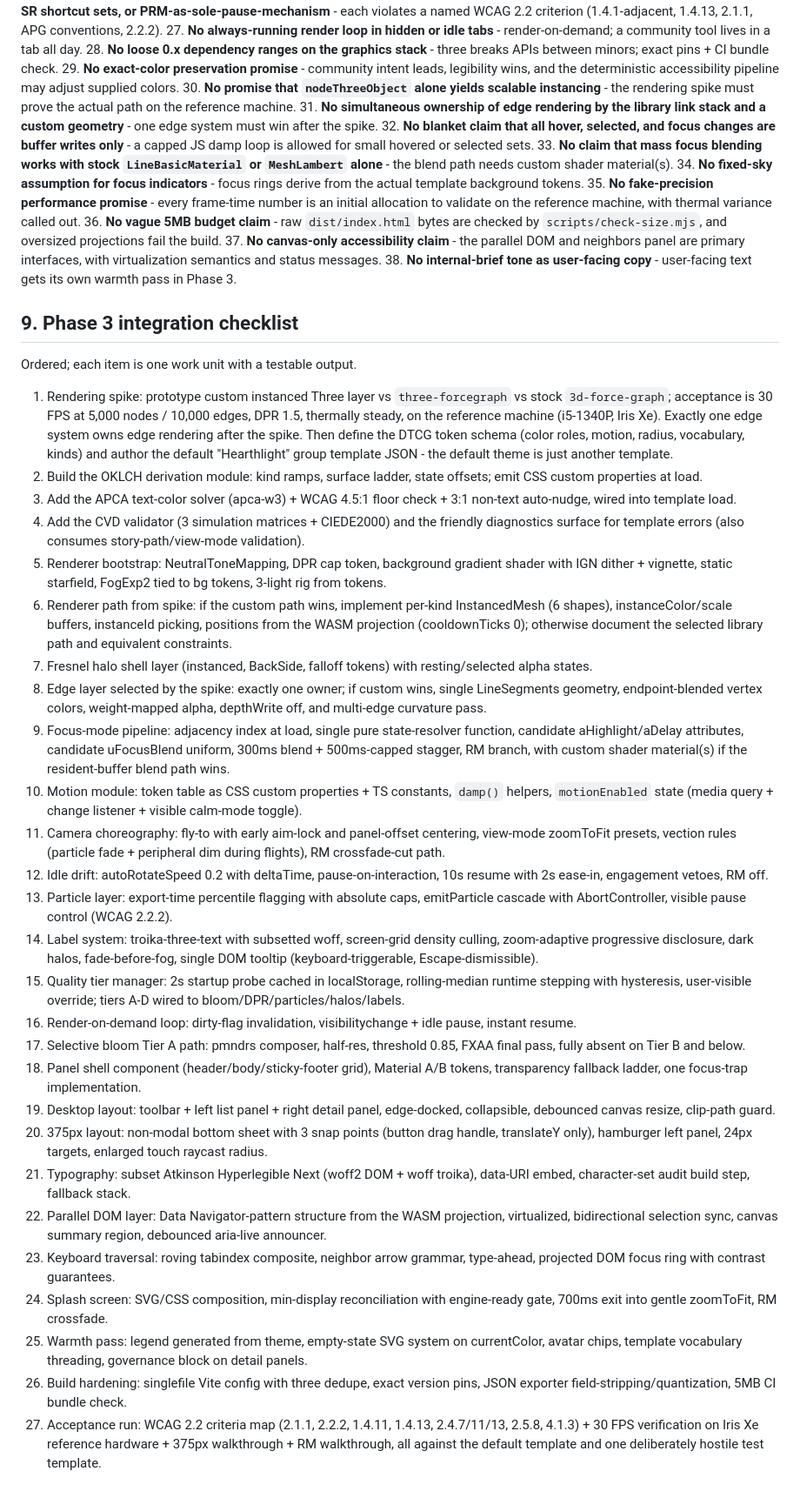
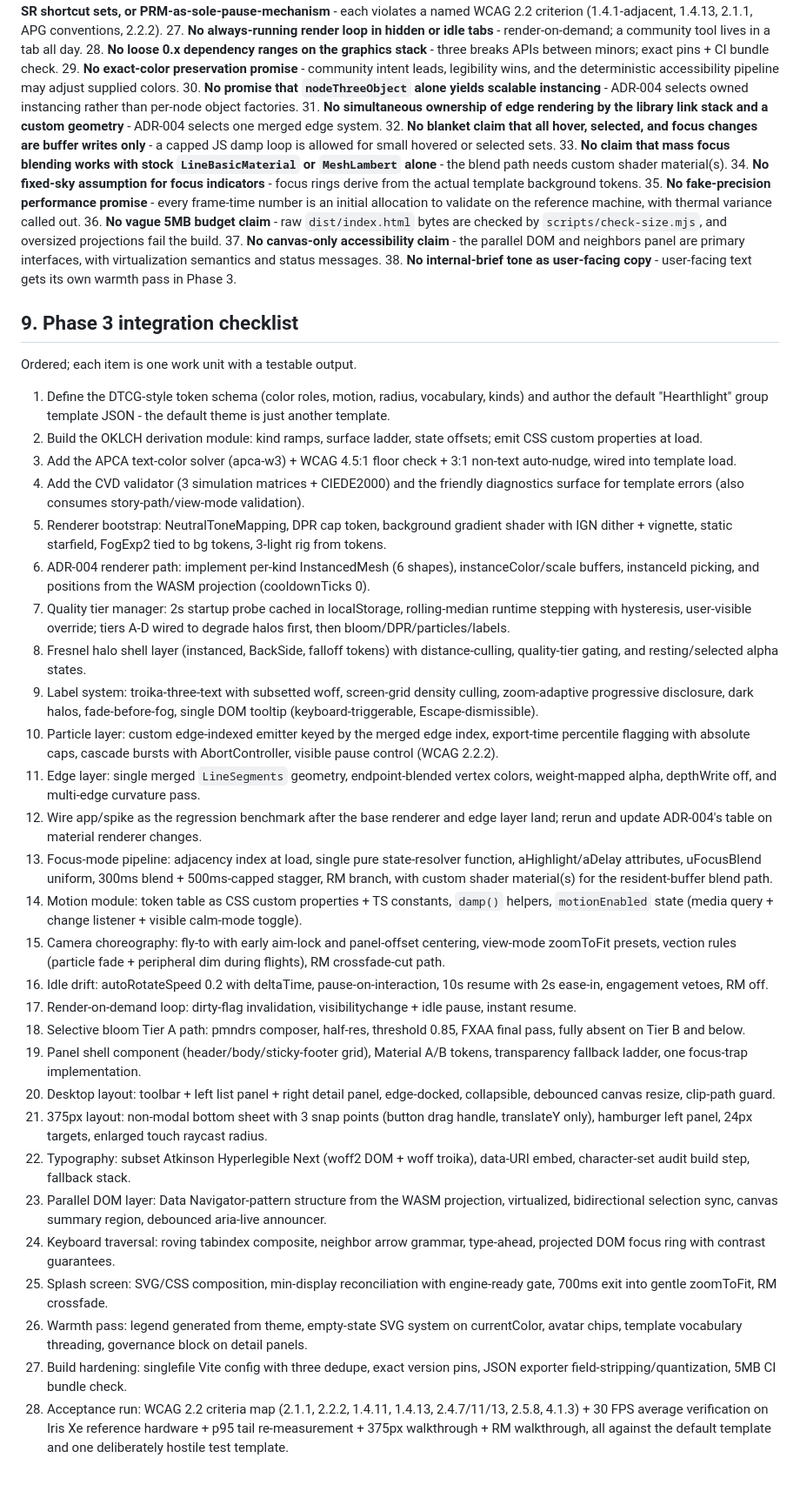
Before and after one commit to atniclimate/community-connector, a Markdown page: docs/design/DESIGN_BRIEF.md, the part around one of its changes. Shown at 87% size. Drawn GitHub-style.

```diff
--- a/docs/design/DESIGN_BRIEF.md
+++ b/docs/design/DESIGN_BRIEF.md
@@ -255,8 +255,8 @@ Chrome and architecture:
 27. **No always-running render loop in hidden or idle tabs** - render-on-demand; a community tool lives in a tab all day.
 28. **No loose 0.x dependency ranges on the graphics stack** - three breaks APIs between minors; exact pins + CI bundle check.
 29. **No exact-color preservation promise** - community intent leads, legibility wins, and the deterministic accessibility pipeline may adjust supplied colors.
-30. **No promise that `nodeThreeObject` alone yields scalable instancing** - the rendering spike must prove the actual path on the reference machine.
-31. **No simultaneous ownership of edge rendering by the library link stack and a custom geometry** - one edge system must win after the spike.
+30. **No promise that `nodeThreeObject` alone yields scalable instancing** - ADR-004 selects owned instancing rather than per-node object factories.
+31. **No simultaneous ownership of edge rendering by the library link stack and a custom geometry** - ADR-004 selects one merged edge system.
 32. **No blanket claim that all hover, selected, and focus changes are buffer writes only** - a capped JS damp loop is allowed for small hovered or selected sets.
 33. **No claim that mass focus blending works with stock `LineBasicMaterial` or `MeshLambert` alone** - the blend path needs custom shader material(s).
 34. **No fixed-sky assumption for focus indicators** - focus rings derive from the actual template background tokens.
@@ -269,30 +269,31 @@ Chrome and architecture:
 
 Ordered; each item is one work unit with a testable output.
 
-1. Rendering spike: prototype custom instanced Three layer vs `three-forcegraph` vs stock `3d-force-graph`; acceptance is 30 FPS at 5,000 nodes / 10,000 edges, DPR 1.5, thermally steady, on the reference machine (i5-1340P, Iris Xe). Exactly one edge system owns edge rendering after the spike. Then define the DTCG token schema (color roles, motion, radius, vocabulary, kinds) and author the default "Hearthlight" group template JSON - the default theme is just another template.
+1. Define the DTCG-style token schema (color roles, motion, radius, vocabulary, kinds) and author the default "Hearthlight" group template JSON - the default theme is just another template.
 2. Build the OKLCH derivation module: kind ramps, surface ladder, state offsets; emit CSS custom properties at load.
 3. Add the APCA text-color solver (apca-w3) + WCAG 4.5:1 floor check + 3:1 non-text auto-nudge, wired into template load.
 4. Add the CVD validator (3 simulation matrices + CIEDE2000) and the friendly diagnostics surface for template errors (also consumes story-path/view-mode validation).
 5. Renderer bootstrap: NeutralToneMapping, DPR cap token, background gradient shader with IGN dither + vignette, static starfield, FogExp2 tied to bg tokens, 3-light rig from tokens.
-6. Renderer path from spike: if the custom path wins, implement per-kind InstancedMesh (6 shapes), instanceColor/scale buffers, instanceId picking, positions from the WASM projection (cooldownTicks 0); otherwise document the selected library path and equivalent constraints.
-7. Fresnel halo shell layer (instanced, BackSide, falloff tokens) with resting/selected alpha states.
-8. Edge layer selected by the spike: exactly one owner; if custom wins, single LineSegments geometry, endpoint-blended vertex colors, weight-mapped alpha, depthWrite off, and multi-edge curvature pass.
-9. Focus-mode pipeline: adjacency index at load, single pure state-resolver function, candidate aHighlight/aDelay attributes, candidate uFocusBlend uniform, 300ms blend + 500ms-capped stagger, RM branch, with custom shader material(s) if the resident-buffer blend path wins.
-10. Motion module: token table as CSS custom properties + TS constants, `damp()` helpers, `motionEnabled` state (media query + change listener + visible calm-mode toggle).
-11. Camera choreography: fly-to with early aim-lock and panel-offset centering, view-mode zoomToFit presets, vection rules (particle fade + peripheral dim during flights), RM crossfade-cut path.
-12. Idle drift: autoRotateSpeed 0.2 with deltaTime, pause-on-interaction, 10s resume with 2s ease-in, engagement vetoes, RM off.
-13. Particle layer: export-time percentile flagging with absolute caps, emitParticle cascade with AbortController, visible pause control (WCAG 2.2.2).
-14. Label system: troika-three-text with subsetted woff, screen-grid density culling, zoom-adaptive progressive disclosure, dark halos, fade-before-fog, single DOM tooltip (keyboard-triggerable, Escape-dismissible).
-15. Quality tier manager: 2s startup probe cached in localStorage, rolling-median runtime stepping with hysteresis, user-visible override; tiers A-D wired to bloom/DPR/particles/halos/labels.
-16. Render-on-demand loop: dirty-flag invalidation, visibilitychange + idle pause, instant resume.
-17. Selective bloom Tier A path: pmndrs composer, half-res, threshold 0.85, FXAA final pass, fully absent on Tier B and below.
-18. Panel shell component (header/body/sticky-footer grid), Material A/B tokens, transparency fallback ladder, one focus-trap implementation.
-19. Desktop layout: toolbar + left list panel + right detail panel, edge-docked, collapsible, debounced canvas resize, clip-path guard.
-20. 375px layout: non-modal bottom sheet with 3 snap points (button drag handle, translateY only), hamburger left panel, 24px targets, enlarged touch raycast radius.
-21. Typography: subset Atkinson Hyperlegible Next (woff2 DOM + woff troika), data-URI embed, character-set audit build step, fallback stack.
-22. Parallel DOM layer: Data Navigator-pattern structure from the WASM projection, virtualized, bidirectional selection sync, canvas summary region, debounced aria-live announcer.
-23. Keyboard traversal: roving tabindex composite, neighbor arrow grammar, type-ahead, projected DOM focus ring with contrast guarantees.
-24. Splash screen: SVG/CSS composition, min-display reconciliation with engine-ready gate, 700ms exit into gentle zoomToFit, RM crossfade.
-25. Warmth pass: legend generated from theme, empty-state SVG system on currentColor, avatar chips, template vocabulary threading, governance block on detail panels.
-26. Build hardening: singlefile Vite config with three dedupe, exact version pins, JSON exporter field-stripping/quantization, 5MB CI bundle check.
-27. Acceptance run: WCAG 2.2 criteria map (2.1.1, 2.2.2, 1.4.11, 1.4.13, 2.4.7/11/13, 2.5.8, 4.1.3) + 30 FPS verification on Iris Xe reference hardware + 375px walkthrough + RM walkthrough, all against the default template and one deliberately hostile test template.
+6. ADR-004 renderer path: implement per-kind InstancedMesh (6 shapes), instanceColor/scale buffers, instanceId picking, and positions from the WASM projection (cooldownTicks 0).
+7. Quality tier manager: 2s startup probe cached in localStorage, rolling-median runtime stepping with hysteresis, user-visible override; tiers A-D wired to degrade halos first, then bloom/DPR/particles/labels.
+8. Fresnel halo shell layer (instanced, BackSide, falloff tokens) with distance-culling, quality-tier gating, and resting/selected alpha states.
+9. Label system: troika-three-text with subsetted woff, screen-grid density culling, zoom-adaptive progressive disclosure, dark halos, fade-before-fog, single DOM tooltip (keyboard-triggerable, Escape-dismissible).
+10. Particle layer: custom edge-indexed emitter keyed by the merged edge index, export-time percentile flagging with absolute caps, cascade bursts with AbortController, visible pause control (WCAG 2.2.2).
+11. Edge layer: single merged `LineSegments` geometry, endpoint-blended vertex colors, weight-mapped alpha, depthWrite off, and multi-edge curvature pass.
+12. Wire app/spike as the regression benchmark after the base renderer and edge layer land; rerun and update ADR-004's table on material renderer changes.
+13. Focus-mode pipeline: adjacency index at load, single pure state-resolver function, aHighlight/aDelay attributes, uFocusBlend uniform, 300ms blend + 500ms-capped stagger, RM branch, with custom shader material(s) for the resident-buffer blend path.
+14. Motion module: token table as CSS custom properties + TS constants, `damp()` helpers, `motionEnabled` state (media query + change listener + visible calm-mode toggle).
+15. Camera choreography: fly-to with early aim-lock and panel-offset centering, view-mode zoomToFit presets, vection rules (particle fade + peripheral dim during flights), RM crossfade-cut path.
+16. Idle drift: autoRotateSpeed 0.2 with deltaTime, pause-on-interaction, 10s resume with 2s ease-in, engagement vetoes, RM off.
+17. Render-on-demand loop: dirty-flag invalidation, visibilitychange + idle pause, instant resume.
+18. Selective bloom Tier A path: pmndrs composer, half-res, threshold 0.85, FXAA final pass, fully absent on Tier B and below.
+19. Panel shell component (header/body/sticky-footer grid), Material A/B tokens, transparency fallback ladder, one focus-trap implementation.
+20. Desktop layout: toolbar + left list panel + right detail panel, edge-docked, collapsible, debounced canvas resize, clip-path guard.
+21. 375px layout: non-modal bottom sheet with 3 snap points (button drag handle, translateY only), hamburger left panel, 24px targets, enlarged touch raycast radius.
+22. Typography: subset Atkinson Hyperlegible Next (woff2 DOM + woff troika), data-URI embed, character-set audit build step, fallback stack.
+23. Parallel DOM layer: Data Navigator-pattern structure from the WASM projection, virtualized, bidirectional selection sync, canvas summary region, debounced aria-live announcer.
+24. Keyboard traversal: roving tabindex composite, neighbor arrow grammar, type-ahead, projected DOM focus ring with contrast guarantees.
+25. Splash screen: SVG/CSS composition, min-display reconciliation with engine-ready gate, 700ms exit into gentle zoomToFit, RM crossfade.
+26. Warmth pass: legend generated from theme, empty-state SVG system on currentColor, avatar chips, template vocabulary threading, governance block on detail panels.
+27. Build hardening: singlefile Vite config with three dedupe, exact version pins, JSON exporter field-stripping/quantization, 5MB CI bundle check.
+28. Acceptance run: WCAG 2.2 criteria map (2.1.1, 2.2.2, 1.4.11, 1.4.13, 2.4.7/11/13, 2.5.8, 4.1.3) + 30 FPS average verification on Iris Xe reference hardware + p95 tail re-measurement + 375px walkthrough + RM walkthrough, all against the default template and one deliberately hostile test template.
```
Also changed, not shown: other parts of docs/design/DESIGN_BRIEF.md (+22 -22 lines), DECISIONS.md (+23 -0 lines).
